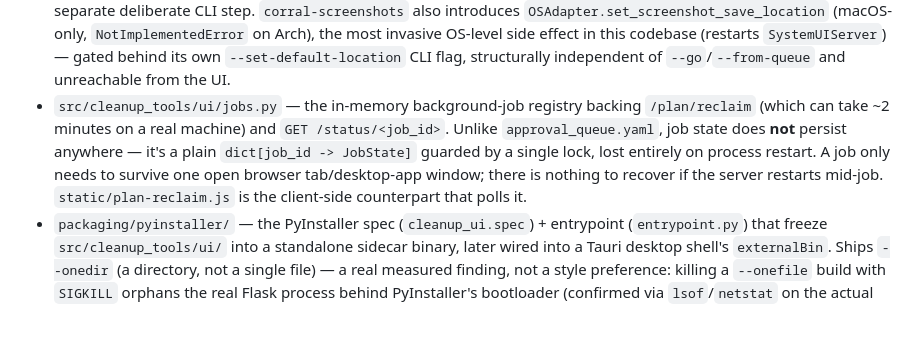
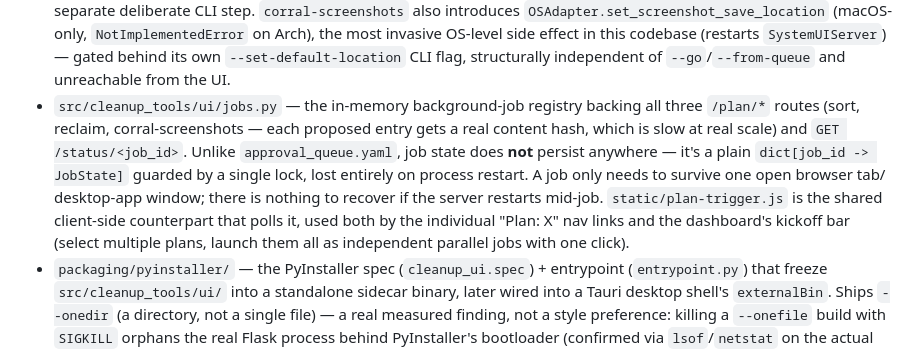
Before and after one commit to mdostal/cleanup-tools, a Markdown page: .pHive/CONTEXT.md, the part around the change. Drawn GitHub-style; blank space fills up the shorter version.

```diff
--- a/.pHive/CONTEXT.md
+++ b/.pHive/CONTEXT.md
@@ -66,12 +66,15 @@ on, and finding files across a cluttered Mac — including recovering a lost cry
   invasive OS-level side effect in this codebase (restarts `SystemUIServer`) — gated behind its own
   `--set-default-location` CLI flag, structurally independent of `--go`/`--from-queue` and
   unreachable from the UI.
-- `src/cleanup_tools/ui/jobs.py` — the in-memory background-job registry backing `/plan/reclaim`
-  (which can take ~2 minutes on a real machine) and `GET /status/<job_id>`. Unlike
-  `approval_queue.yaml`, job state does **not** persist anywhere — it's a plain
-  `dict[job_id -> JobState]` guarded by a single lock, lost entirely on process restart. A job only
-  needs to survive one open browser tab/desktop-app window; there is nothing to recover if the
-  server restarts mid-job. `static/plan-reclaim.js` is the client-side counterpart that polls it.
+- `src/cleanup_tools/ui/jobs.py` — the in-memory background-job registry backing all three
+  `/plan/*` routes (sort, reclaim, corral-screenshots — each proposed entry gets a real content
+  hash, which is slow at real scale) and `GET /status/<job_id>`. Unlike `approval_queue.yaml`, job
+  state does **not** persist anywhere — it's a plain `dict[job_id -> JobState]` guarded by a single
+  lock, lost entirely on process restart. A job only needs to survive one open browser tab/
+  desktop-app window; there is nothing to recover if the server restarts mid-job.
+  `static/plan-trigger.js` is the shared client-side counterpart that polls it, used both by the
+  individual "Plan: X" nav links and the dashboard's kickoff bar (select multiple plans, launch them
+  all as independent parallel jobs with one click).
 - `packaging/pyinstaller/` — the PyInstaller spec (`cleanup_ui.spec`) + entrypoint
   (`entrypoint.py`) that freeze `src/cleanup_tools/ui/` into a standalone sidecar binary, later
   wired into a Tauri desktop shell's `externalBin`. Ships `--onedir` (a directory, not a single
```
Also changed, not shown: README.md (+7 -5 lines).
